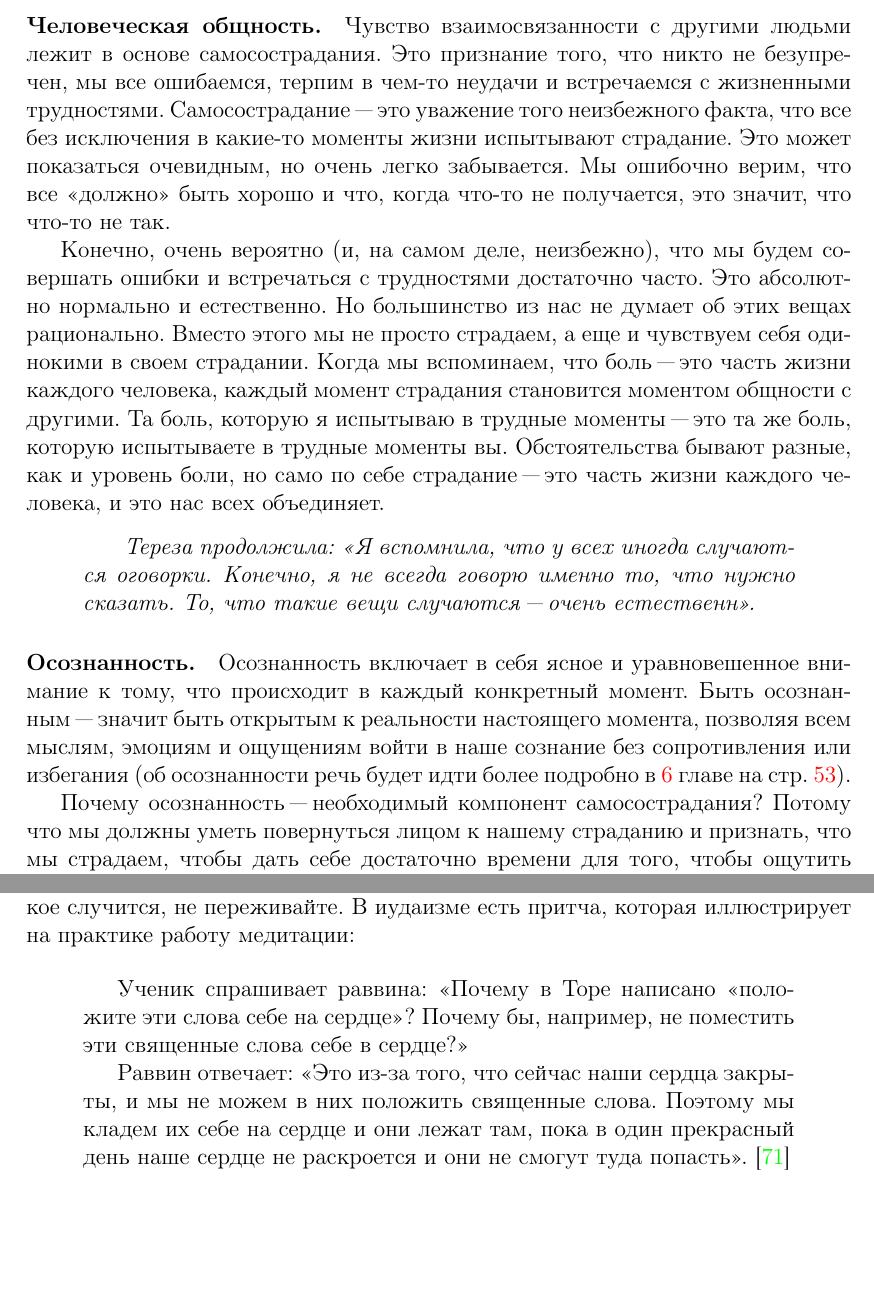
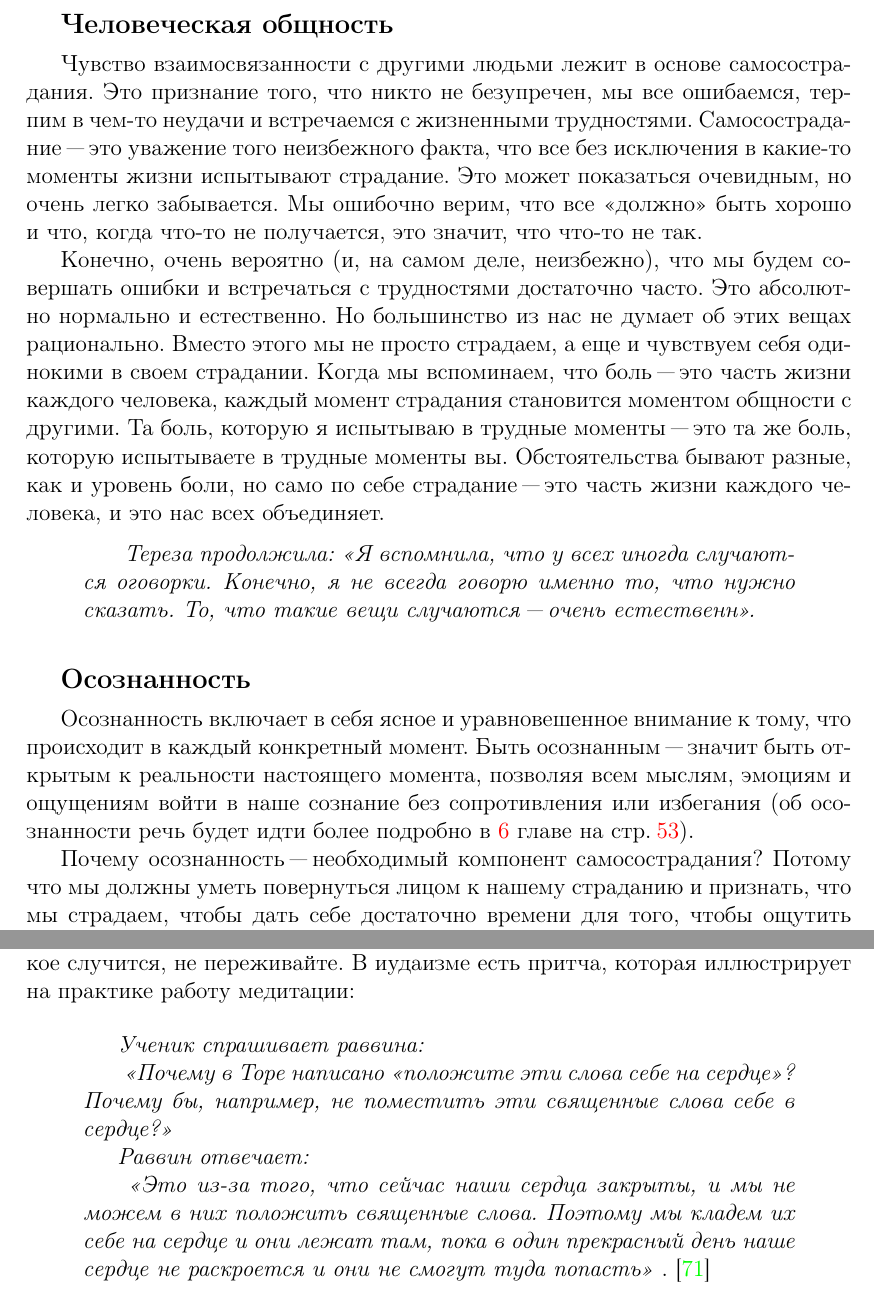
Before and after one commit to Abduction-Lamp/Self-Compassion, a LaTeX document (Self-Compassion.tex, which reads Chapters/Ch_1__What_Is_Self-Compassion/What_Is_Self-Compassion.tex, Chapters/Ch_9__Developing_Loving-Kindness/Developing_Loving-Kindness.tex): two parts of pages 17 and 81 of 230, joined at a grey line, cut so that both start at the same text, the shorter picture padded with empty space. Compiled offline with pdfLaTeX.

Commit message:
Formats exercises in Chapters 1, 3 and 9

```diff
--- a/Chapters/Ch_1__What_Is_Self-Compassion/What_Is_Self-Compassion.tex
+++ b/Chapters/Ch_1__What_Is_Self-Compassion/What_Is_Self-Compassion.tex
@@ -33,7 +38,12 @@
 	\end{center}
 \end{figure}
 
-\paragraph{Человеческая общность.}
+\vspace{3ex}
+
+{\large \textbf{Человеческая общность}}
+
+\vspace{1ex}
+
  Чувство взаимосвязанности с другими людьми лежит в основе самосострадания. Это признание того, что никто не безупречен, мы все ошибаемся, терпим в чем-то неудачи и встречаемся с жизненными трудностями. Самосострадание~"--- это уважение того неизбежного факта, что все без исключения в какие-то моменты жизни испытывают страдание. Это может показаться очевидным, но очень легко забывается. Мы ошибочно верим, что все <<должно>> быть хорошо и что, когда что-то не получается, это значит, что что-то не так.
 
 Конечно, очень вероятно (и, на самом деле, неизбежно), что мы будем совершать ошибки и встречаться с трудностями достаточно часто. Это абсолютно нормально и естественно. Но большинство из нас не думает об этих вещах рационально. Вместо этого мы не просто страдаем, а еще и чувствуем себя одинокими в своем страдании. Когда мы вспоминаем, что боль~"--- это часть жизни каждого человека, каждый момент страдания становится моментом общности с другими. Та боль, которую я испытываю в трудные моменты~"--- это та же боль, которую испытываете в трудные моменты вы. Обстоятельства бывают разные, как и уровень боли, но само по себе страдание~"--- это часть жизни каждого человека, и это нас всех объединяет.
@@ -44,7 +54,13 @@
 	}
 \end{quotation}
 
-\paragraph{Осознанность.} Осознанность включает в себя ясное и уравновешенное внимание к тому, что происходит в каждый конкретный момент. Быть осознанным~"--- значит быть открытым к реальности настоящего момента, позволяя всем мыслям, эмоциям и ощущениям войти в наше сознание без сопротивления или избегания (об осознанности речь будет идти более подробно в \ref{Mindfulness} главе на стр.\:\pageref{Mindfulness}).
+\vspace{3ex}
+
+{\large \textbf{Осознанность}}
+
+\vspace{1ex}
+
+Осознанность включает в себя ясное и уравновешенное внимание к тому, что происходит в каждый конкретный момент. Быть осознанным~"--- значит быть открытым к реальности настоящего момента, позволяя всем мыслям, эмоциям и ощущениям войти в наше сознание без сопротивления или избегания (об осознанности речь будет идти более подробно в \ref{Mindfulness} главе на стр.\:\pageref{Mindfulness}).
 
 Почему осознанность~"--- необходимый компонент самосострадания? Потому что мы должны уметь повернуться лицом к нашему страданию и признать, что мы страдаем, чтобы дать себе достаточно времени для того, чтобы ощутить свою боль и ответить на нее заботой и добротой.
 
--- a/Chapters/Ch_9__Developing_Loving-Kindness/Developing_Loving-Kindness.tex
+++ b/Chapters/Ch_9__Developing_Loving-Kindness/Developing_Loving-Kindness.tex
@@ -13,13 +13,22 @@
 Для некоторых людей медитация любящей доброты оказывается сложной, потому что процесс повторения фраз им кажется неловким или неуклюжим или сами фразы для них звучат механическими или неискренними. Если с вами такое случится, не переживайте. В иудаизме есть притча, которая иллюстрирует на практике работу медитации:
 
 \begin{quotation}
-	Ученик спрашивает раввина: <<Почему в Торе написано <<положите эти слова себе на сердце>>? Почему бы, например, не поместить эти священные слова себе в сердце?>>
+	\textit{Ученик спрашивает раввина:}
 
-	Раввин отвечает: <<Это из-за того, что сейчас наши сердца закрыты, и мы не можем в них положить священные слова. Поэтому мы кладем их себе на сердце и они лежат там, пока в один прекрасный день наше сердце не раскроется и они не смогут туда попасть>>.\cite{71}
+	\textit{
+		<<Почему в Торе написано <<положите эти слова себе на сердце>>? Почему бы, например, не поместить эти священные слова себе в сердце?>>
+	}
+
+	\textit{Раввин отвечает:}
+
+	\textit{
+		<<Это из-за того, что сейчас наши сердца закрыты, и мы не можем в них положить священные слова. Поэтому мы кладем их себе на сердце и они лежат там, пока в один прекрасный день наше сердце не раскроется и они не смогут туда попасть>>
+	}.\cite{71}
 \end{quotation}
 
 \newpage
 \Meditation{Любящая доброта к близкому человеку} \label{M:Loving-Kindness_for_a_Loved_One}
+
 По традиции, медитация любящей доброты начинается с доброты к себе. <<Возлюби ближнего твоего, как самого себя>>. В более современных методиках порядок меняется: мы начинаем с кого-то, кого мы любим, а потом уже переходим на себя. Многие используют этот вариант медитации любящей доброты в качестве своей основной медитативной практики.
 
 \begin{itemize}
```
Also changed, not shown: Chapters/Ch_3__The_Benefits_of_Self-Compassion/The_Benefits_of_Self-Compassion.tex (+1 -1 lines), Chapters/Ch_1__What_Is_Self-Compassion/What_Is_Self-Compassion.tex (7 more changed lines), Chapters/Ch_9__Developing_Loving-Kindness/Developing_Loving-Kindness.tex (17 more changed lines).
